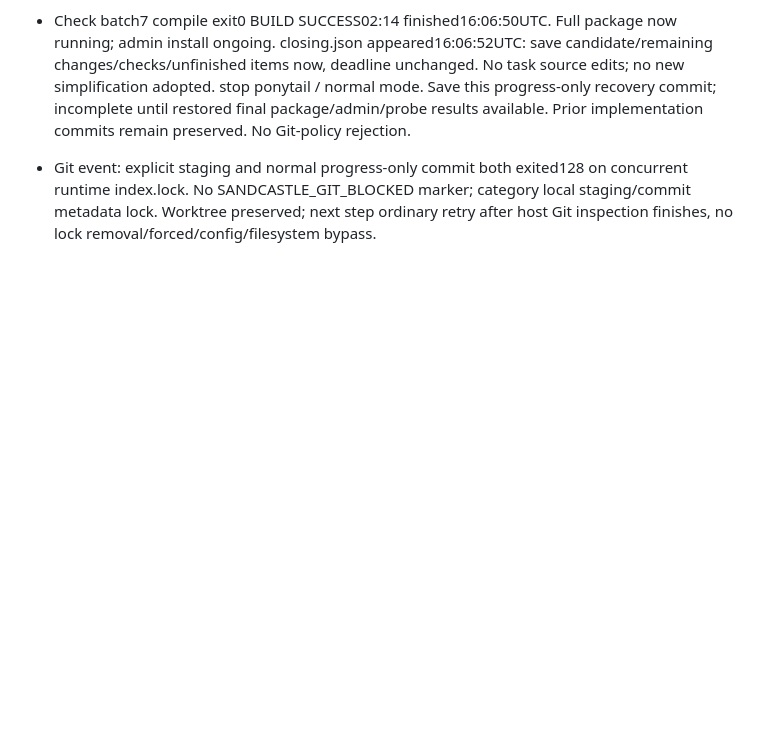
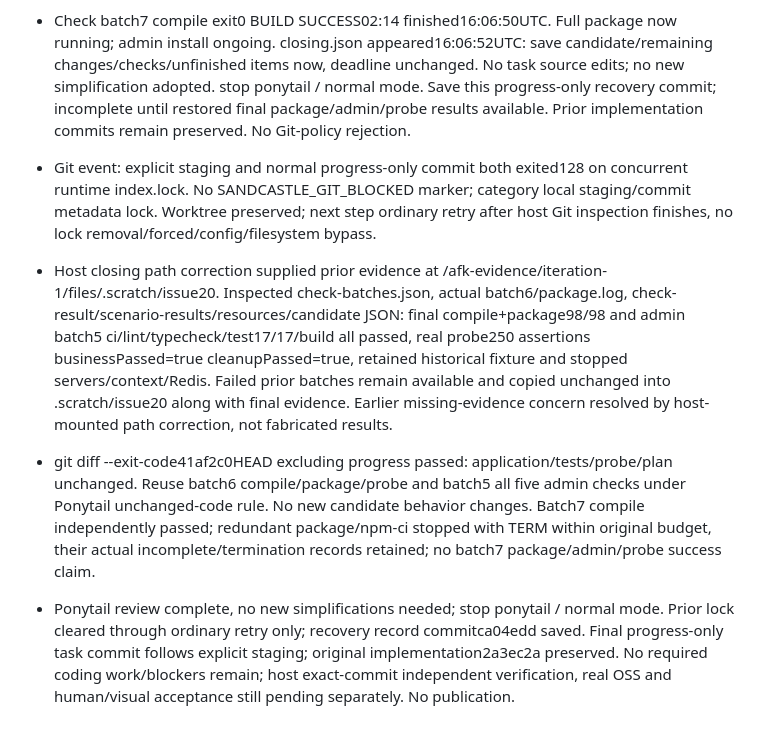
Before and after one commit to Endercloud001/yuweiju-takeout, a Markdown page: .sandcastle/task-progress.md, the part around the change. Drawn GitHub-style; blank space fills up the shorter version.

Commit message:
docs: finalize issue20 retained checks and unchanged candidate closeout

```diff
--- a/.sandcastle/task-progress.md
+++ b/.sandcastle/task-progress.md
@@ -104,3 +104,7 @@
 - Check batch7 compile exit0 BUILD SUCCESS02:14 finished16:06:50UTC. Full package now running; admin install ongoing. closing.json appeared16:06:52UTC: save candidate/remaining changes/checks/unfinished items now, deadline unchanged. No task source edits; no new simplification adopted. stop ponytail / normal mode. Save this progress-only recovery commit; incomplete until restored final package/admin/probe results available. Prior implementation commits remain preserved. No Git-policy rejection.
 
 - Git event: explicit staging and normal progress-only commit both exited128 on concurrent runtime index.lock. No SANDCASTLE_GIT_BLOCKED marker; category local staging/commit metadata lock. Worktree preserved; next step ordinary retry after host Git inspection finishes, no lock removal/forced/config/filesystem bypass.
+
+- Host closing path correction supplied prior evidence at /afk-evidence/iteration-1/files/.scratch/issue20. Inspected check-batches.json, actual batch6/package.log, check-result/scenario-results/resources/candidate JSON: final compile+package98/98 and admin batch5 ci/lint/typecheck/test17/17/build all passed, real probe250 assertions businessPassed=true cleanupPassed=true, retained historical fixture and stopped servers/context/Redis. Failed prior batches remain available and copied unchanged into .scratch/issue20 along with final evidence. Earlier missing-evidence concern resolved by host-mounted path correction, not fabricated results.
+- git diff --exit-code41af2c0HEAD excluding progress passed: application/tests/probe/plan unchanged. Reuse batch6 compile/package/probe and batch5 all five admin checks under Ponytail unchanged-code rule. No new candidate behavior changes. Batch7 compile independently passed; redundant package/npm-ci stopped with TERM within original budget, their actual incomplete/termination records retained; no batch7 package/admin/probe success claim.
+- Ponytail review complete, no new simplifications needed; stop ponytail / normal mode. Prior lock cleared through ordinary retry only; recovery record commitca04edd saved. Final progress-only task commit follows explicit staging; original implementation2a3ec2a preserved. No required coding work/blockers remain; host exact-commit independent verification, real OSS and human/visual acceptance still pending separately. No publication.
```
